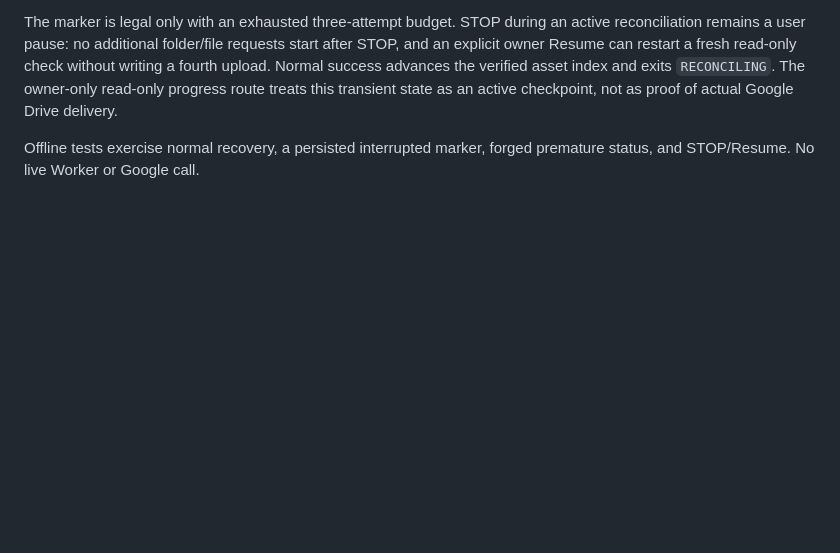
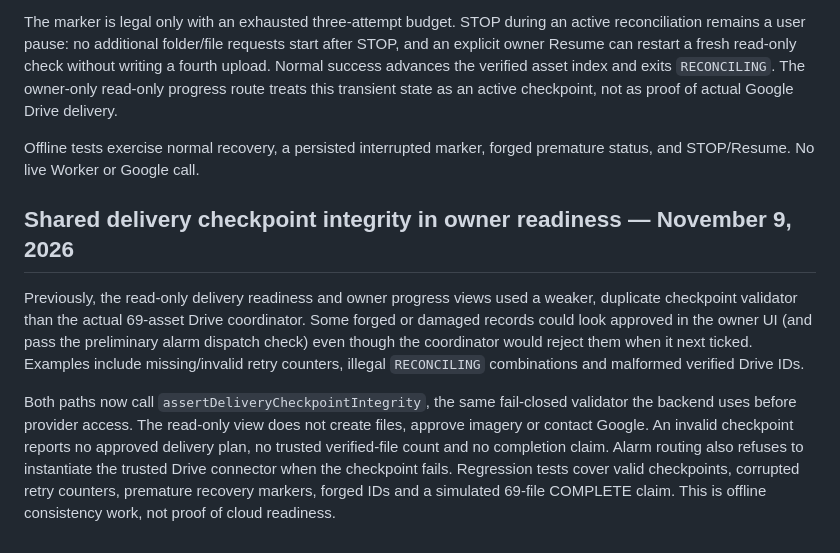
Before and after one commit to renyboydeleon27-cloud/ld-autopilot-free, a Markdown page: docs/ldb/drive-reservation-recovery-preflight-2026-11-08.md, the part around the change. GitHub-like rendering; blank space fills up the shorter version.

Commit message:
Document strict parity of readiness display and trusted delivery integrity rules

```diff
--- a/docs/ldb/drive-reservation-recovery-preflight-2026-11-08.md
+++ b/docs/ldb/drive-reservation-recovery-preflight-2026-11-08.md
@@ -106,3 +106,23 @@ proof of actual Google Drive delivery.
 
 Offline tests exercise normal recovery, a persisted interrupted marker,
 forged premature status, and STOP/Resume. No live Worker or Google call.
+
+## Shared delivery checkpoint integrity in owner readiness — November 9, 2026
+
+Previously, the read-only delivery readiness and owner progress views used
+a weaker, duplicate checkpoint validator than the actual 69-asset Drive
+coordinator. Some forged or damaged records could look approved in the
+owner UI (and pass the preliminary alarm dispatch check) even though the
+coordinator would reject them when it next ticked. Examples include
+missing/invalid retry counters, illegal `RECONCILING` combinations and
+malformed verified Drive IDs.
+
+Both paths now call `assertDeliveryCheckpointIntegrity`, the same
+fail-closed validator the backend uses before provider access. The
+read-only view does not create files, approve imagery or contact Google.
+An invalid checkpoint reports no approved delivery plan, no trusted
+verified-file count and no completion claim. Alarm routing also refuses
+to instantiate the trusted Drive connector when the checkpoint fails.
+Regression tests cover valid checkpoints, corrupted retry counters,
+premature recovery markers, forged IDs and a simulated 69-file COMPLETE
+claim. This is offline consistency work, not proof of cloud readiness.
```
